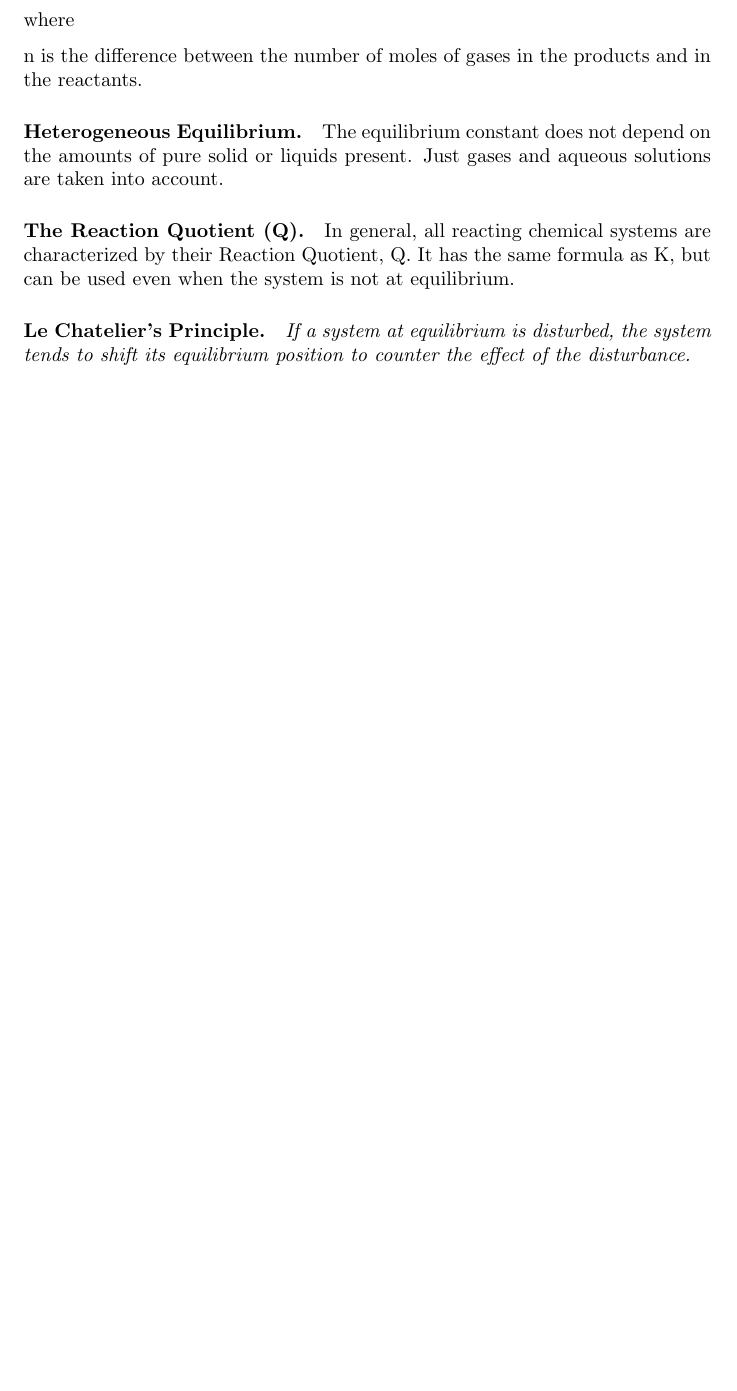
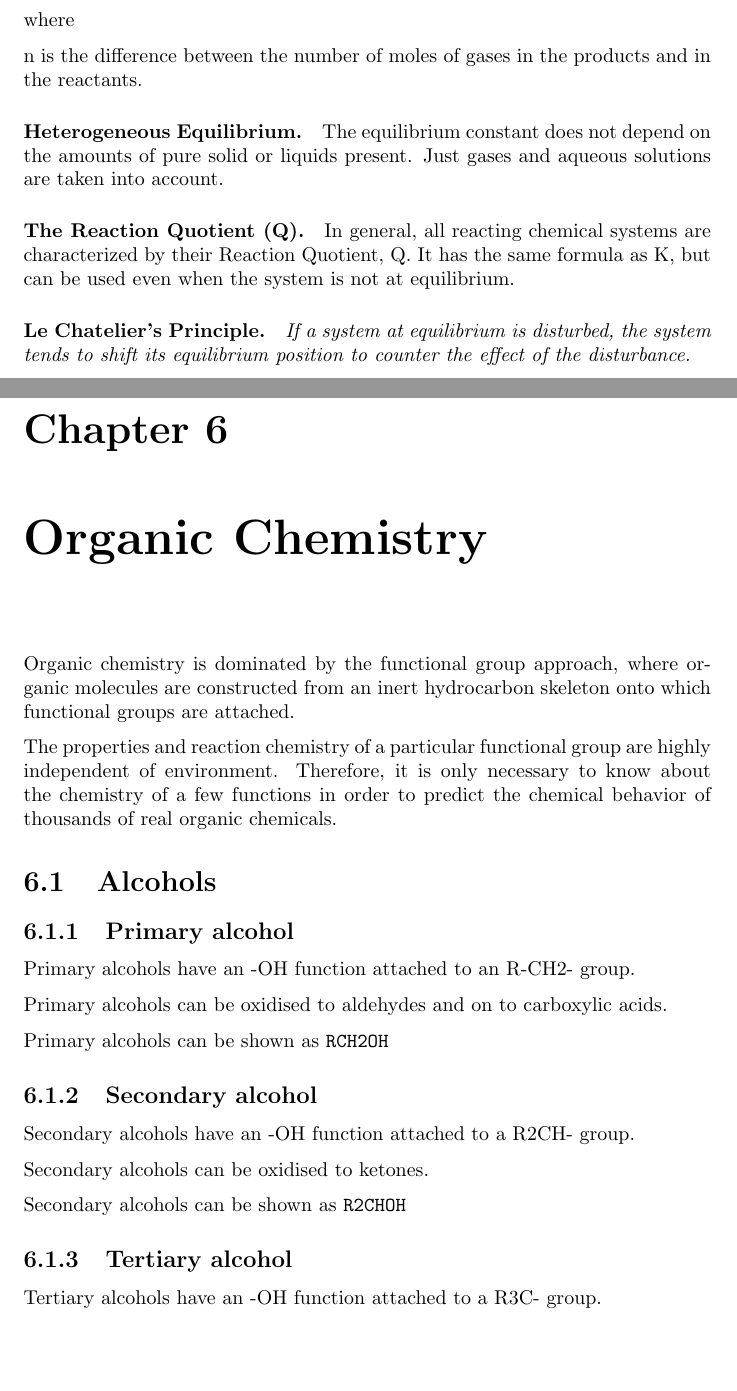
Before and after one commit to bernardosulzbach/notes, a LaTeX thesis (Formulas.tex): part of page 14 of 40 before the commit and two parts of pages 14 and 15 of 42 after it, the two joined at a grey line, cut so that both start at the same text, the shorter picture padded with empty space. Compiled offline with pdfLaTeX.

Commit message:
Started writing about organic chemistry.

```diff
--- a/Formulas.tex
+++ b/Formulas.tex
@@ -178,6 +178,37 @@ formula as K, but can be used even when the system is not at equilibrium.
 disturbed, the system tends to shift its equilibrium position to counter the
 effect of the disturbance.}
 
+\chapter{Organic Chemistry}
+Organic chemistry is dominated by the functional group approach, where organic
+molecules are constructed from an inert hydrocarbon skeleton onto which
+functional groups are attached.
+
+The properties and reaction chemistry of a particular functional group are
+highly independent of environment. Therefore, it is only necessary to know about
+the chemistry of a few functions in order to predict the chemical behavior of
+thousands of real organic chemicals.
+
+\section{Alcohols}
+\subsection{Primary alcohol}
+Primary alcohols have an -OH function attached to an R-CH2- group.
+
+Primary alcohols can be oxidised to aldehydes and on to carboxylic acids.
+
+Primary alcohols can be shown as \texttt{RCH2OH}
+
+\subsection{Secondary alcohol}
+Secondary alcohols have an -OH function attached to a R2CH- group.
+
+Secondary alcohols can be oxidised to ketones.
+
+Secondary alcohols can be shown as \texttt{R2CHOH}
+
+\subsection{Tertiary alcohol}
+Tertiary alcohols have an -OH function attached to a R3C- group.
+
+Tertiary alcohols are resistant to oxidation with acidified potassium dichromate(VI), K.
+
+Tertiary alcohols can be shown as \texttt{R3COH}
 
 \part{Physics}
 
```
